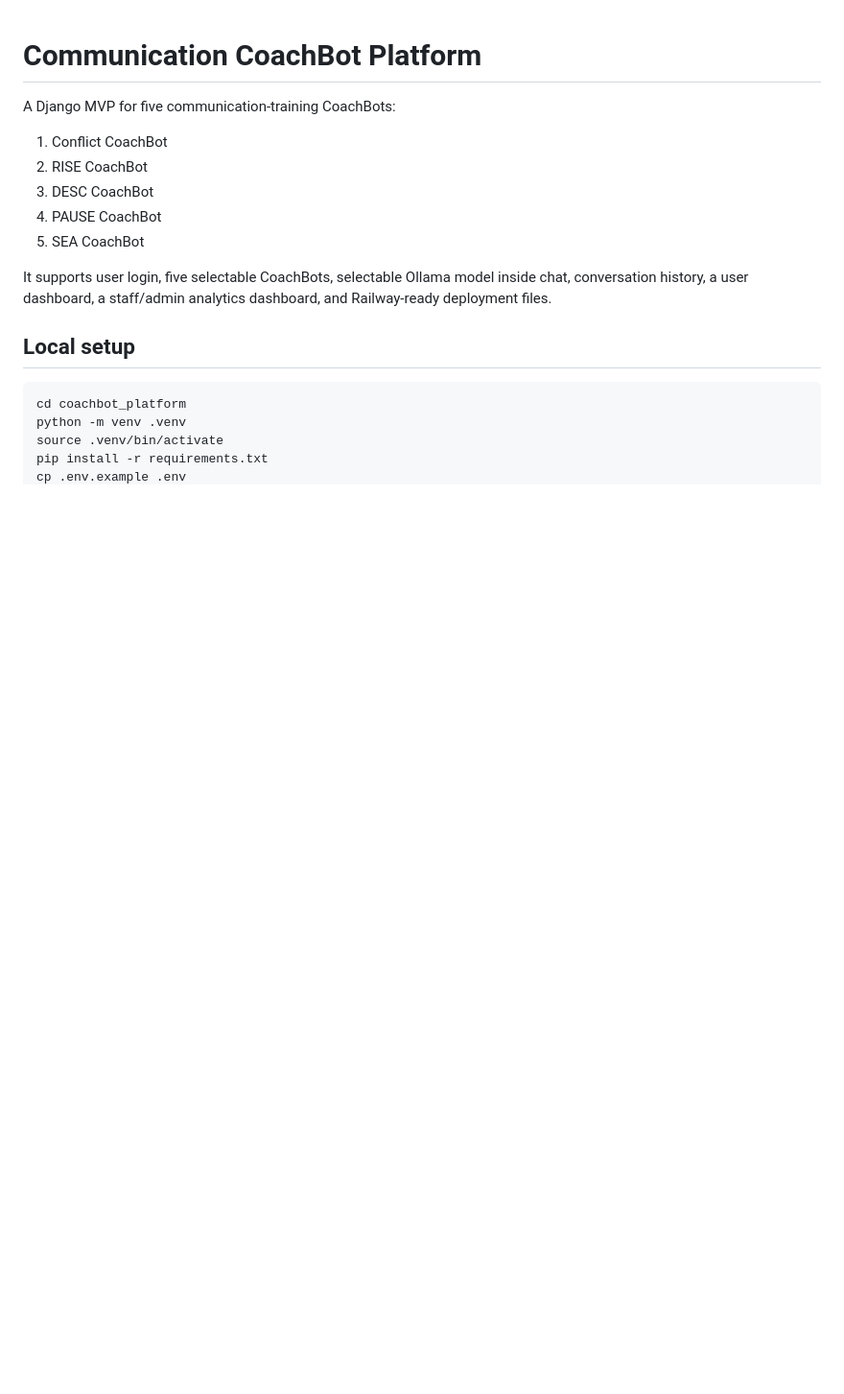
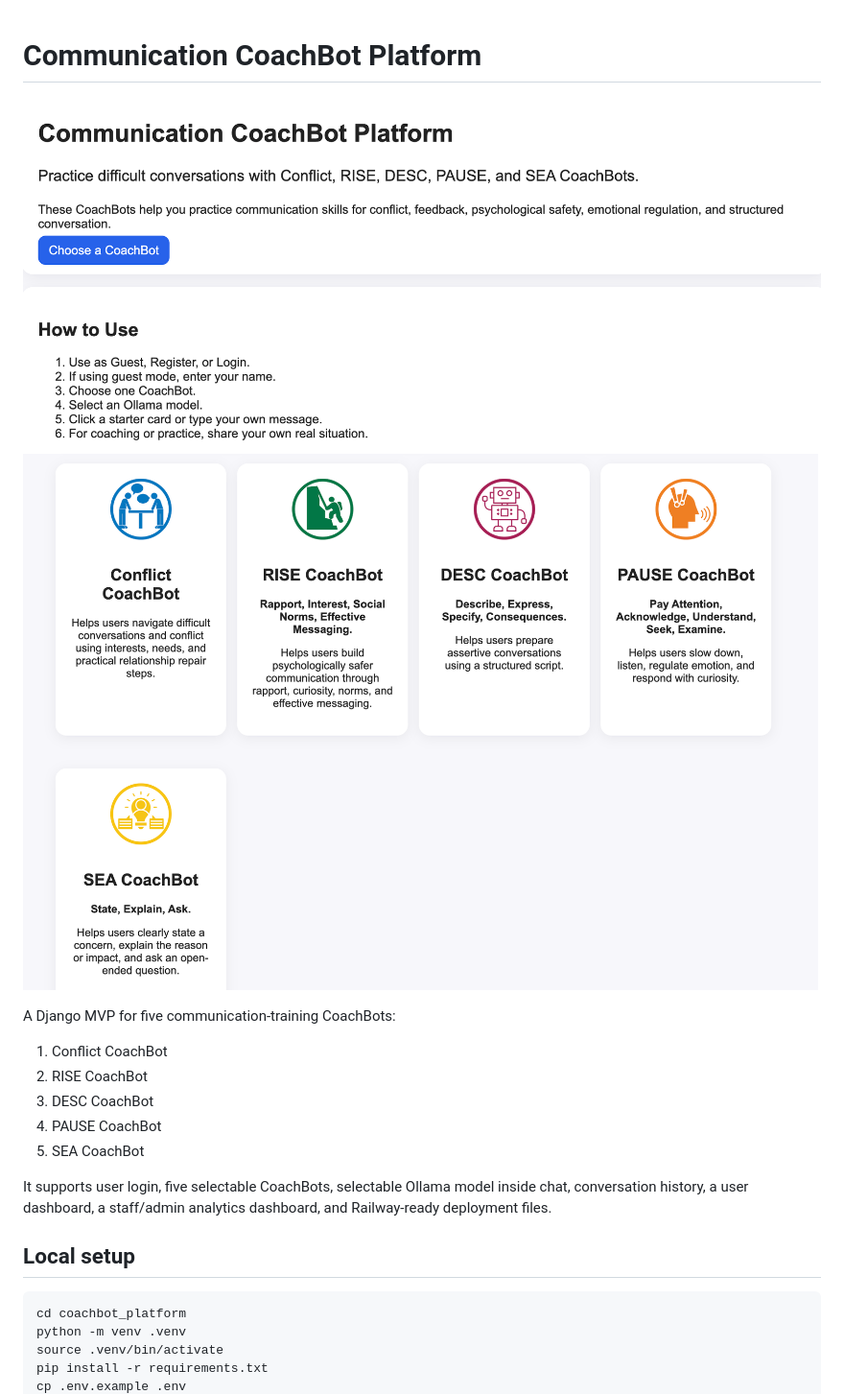
Before and after one commit to ludwigwittgenstein2/coachbot-platform, a Markdown page: README.md, the part around the change printed below. Shown: that part at 96% size. Drawn GitHub-style; pictures changed too: static/img/image1.png (added), static/img/image2.png (added); blank space fills up the shorter version.

Commit message:
Add application screenshots to README

```diff
--- a/README.md
+++ b/README.md
@@ -1,4 +1,7 @@
 # Communication CoachBot Platform
+
+![Image 1](static/img/image1.png)
+![Image 2](static/img/image2.png)
 
 A Django MVP for five communication-training CoachBots:
 
```
Also changed, not shown: other parts of README.md (+2 -1 lines), 2 other files.
